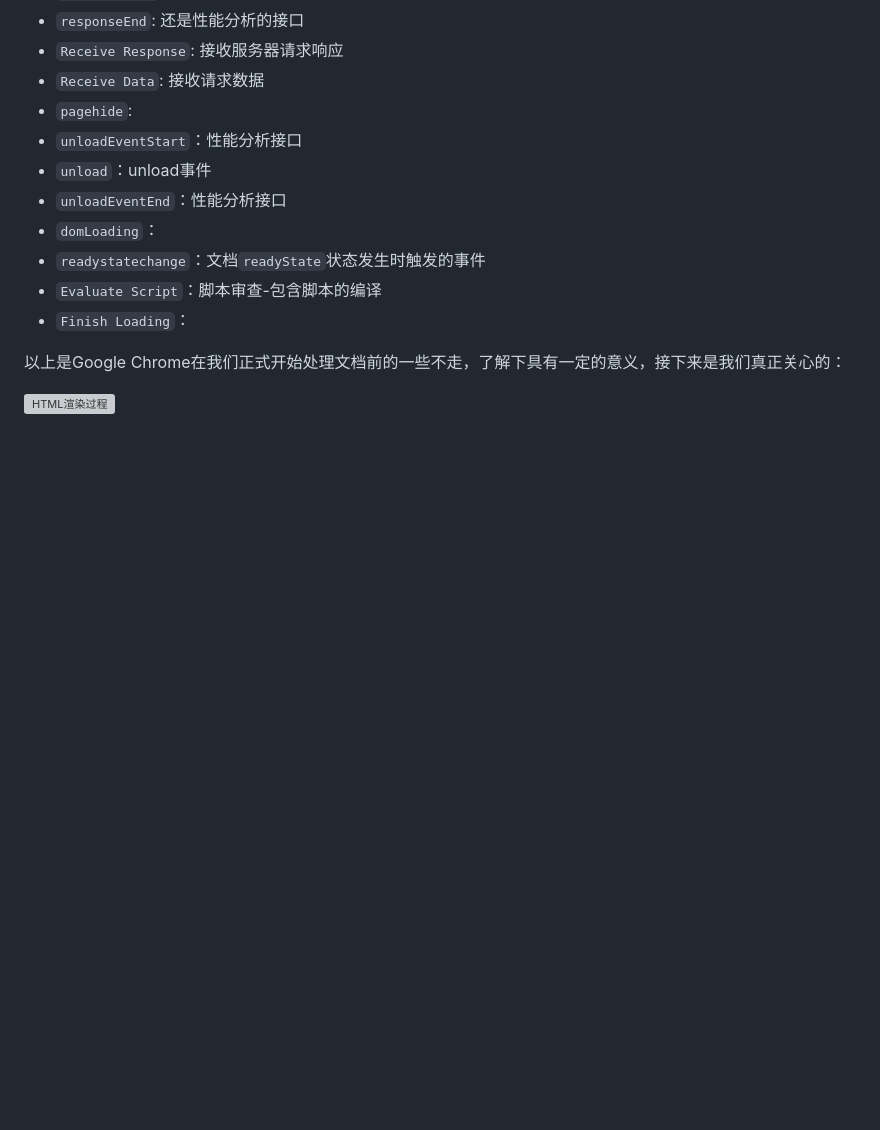
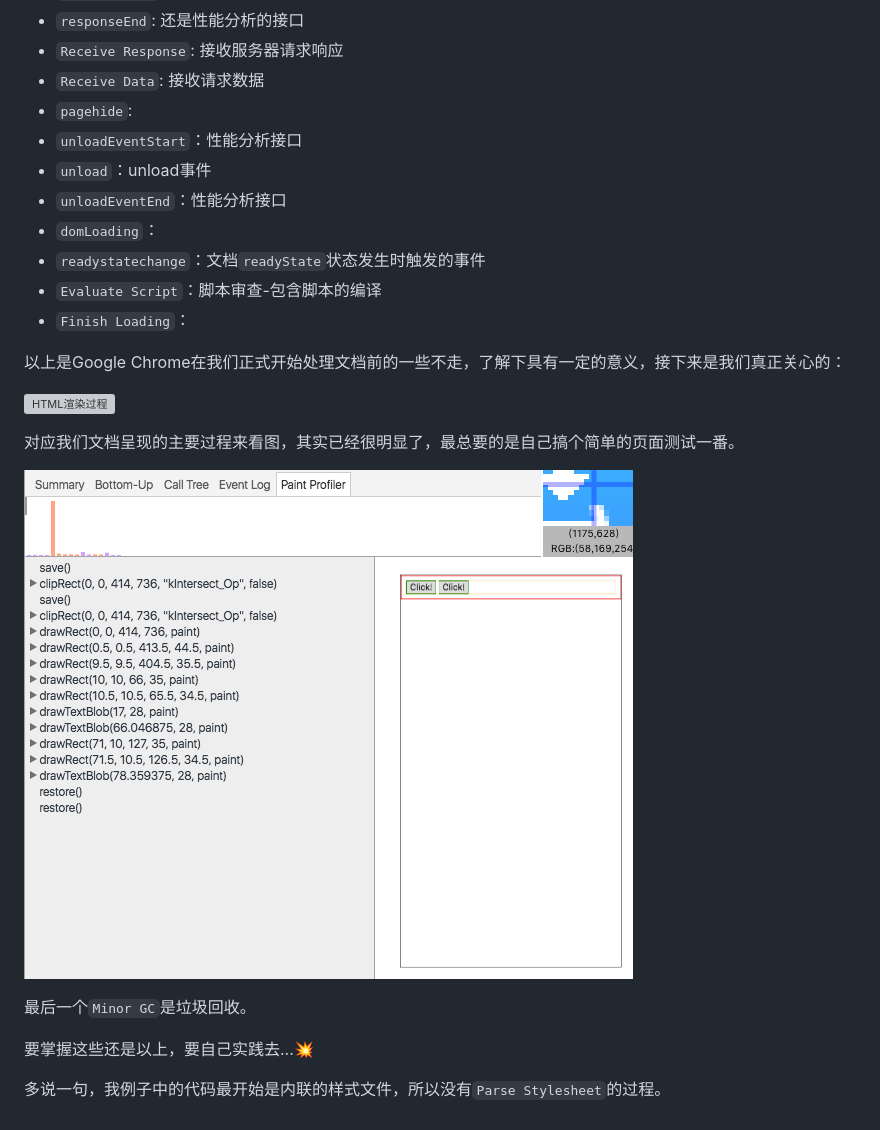
Before and after one commit to ivanberry/all-on-browser, a Markdown page: code/how-to-opt.md, the part around the change. Drawn GitHub-style; pictures changed too: code/parse-process.png (added); blank space fills up the shorter version; grey boxes are pictures that could not be loaded.

```diff
--- a/code/how-to-opt.md
+++ b/code/how-to-opt.md
@@ -62,3 +62,13 @@
 以上是Google Chrome在我们正式开始处理文档前的一些不走，了解下具有一定的意义，接下来是我们真正关心的：
 
 ![HTML渲染过程](./parse-html.png)
+
+对应我们文档呈现的主要过程来看图，其实已经很明显了，最总要的是自己搞个简单的页面测试一番。
+
+![绘制过程](./parse-process.png)
+
+最后一个`Minor GC`是垃圾回收。
+
+要掌握这些还是以上，要自己实践去...:boom:
+
+多说一句，我例子中的代码最开始是内联的样式文件，所以没有`Parse Stylesheet`的过程。
```
Also changed, not shown: 2 other files.
